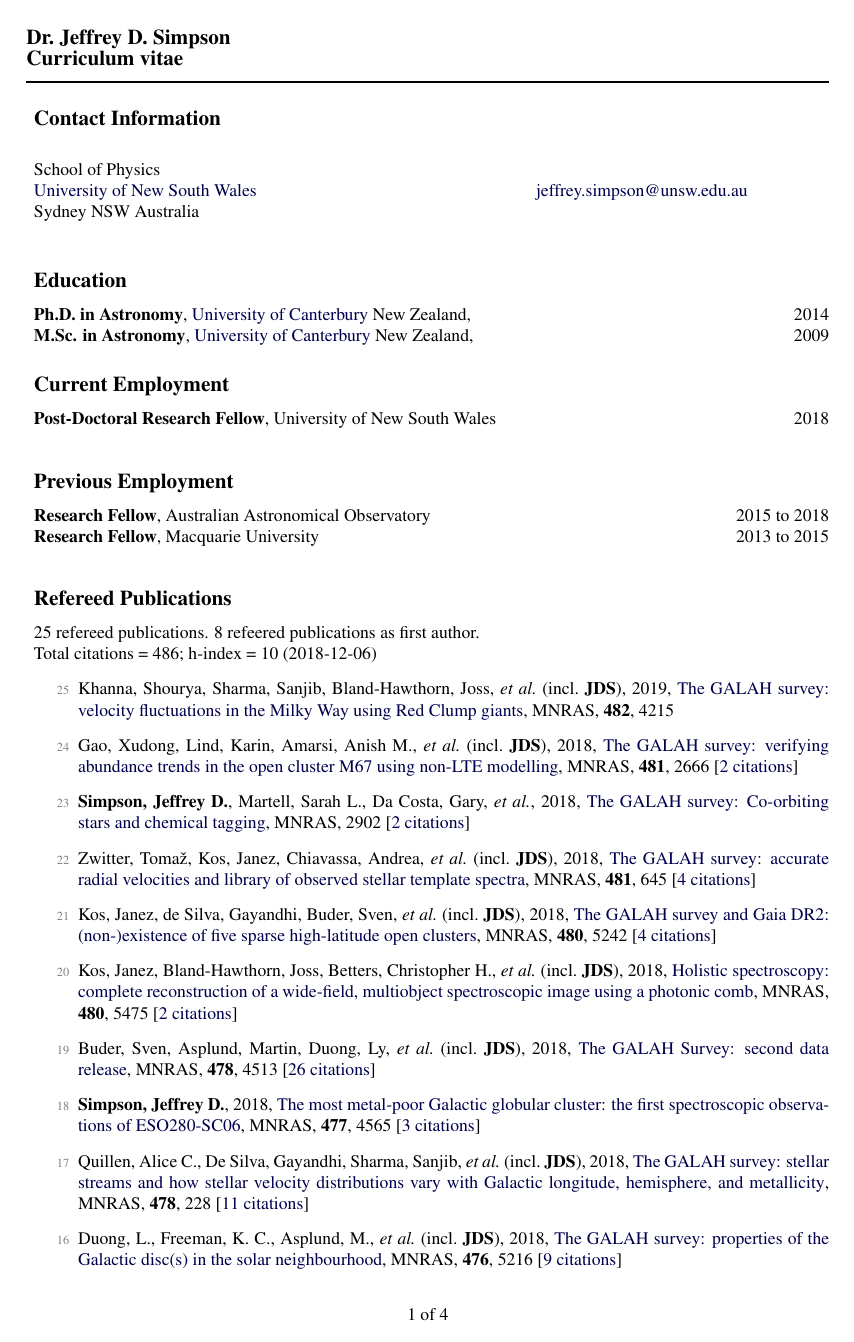
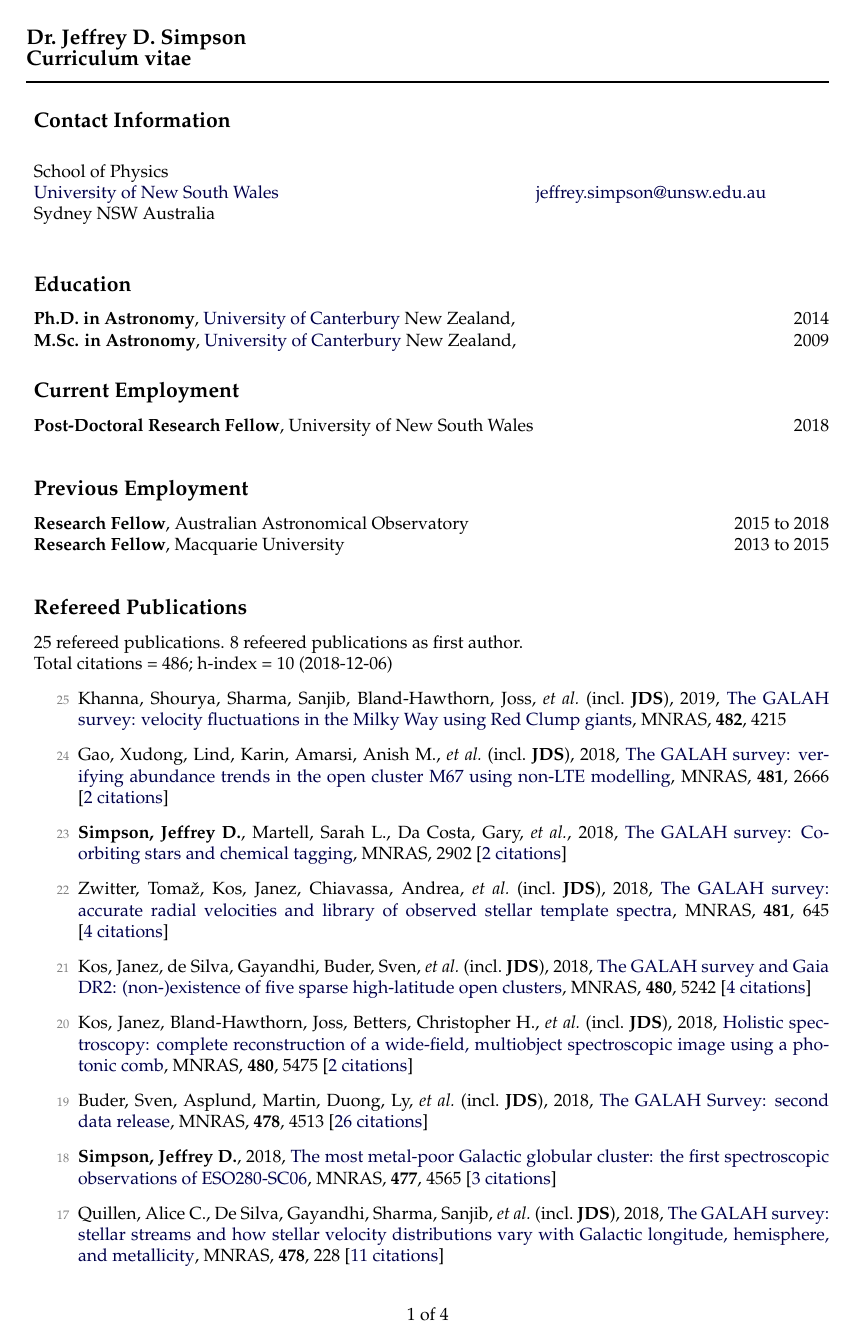
Before and after one commit to jeffreysimpson/new-cv, a LaTeX CV (cv.tex): page 1 of 4. Compiled offline with pdfLaTeX.

Commit message:
changed font

```diff
--- a/cv.tex
+++ b/cv.tex
@@ -25,7 +25,7 @@
 % non-mathematicians and non-engineers won't like. Also, a few PDF
 % viewers may not render CMR very well. Instead, Times New Roman can
 % be used. That's what this package does.
-\usepackage{times}
+\usepackage{palatino}
 \usepackage{fancyhdr,lastpage}
 \usepackage{color,hyperref}
 % This is a helpful package that puts math inside length specifications
```
